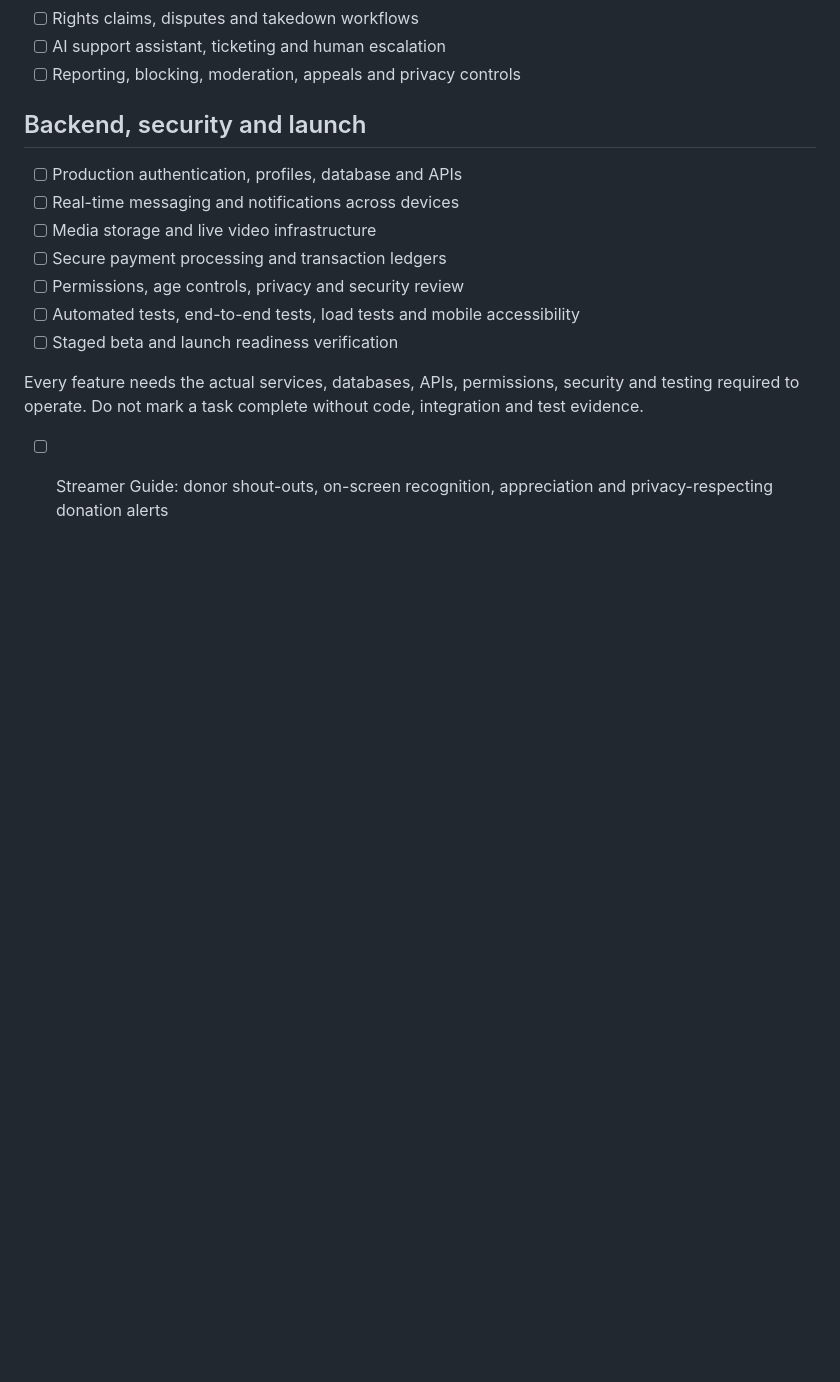
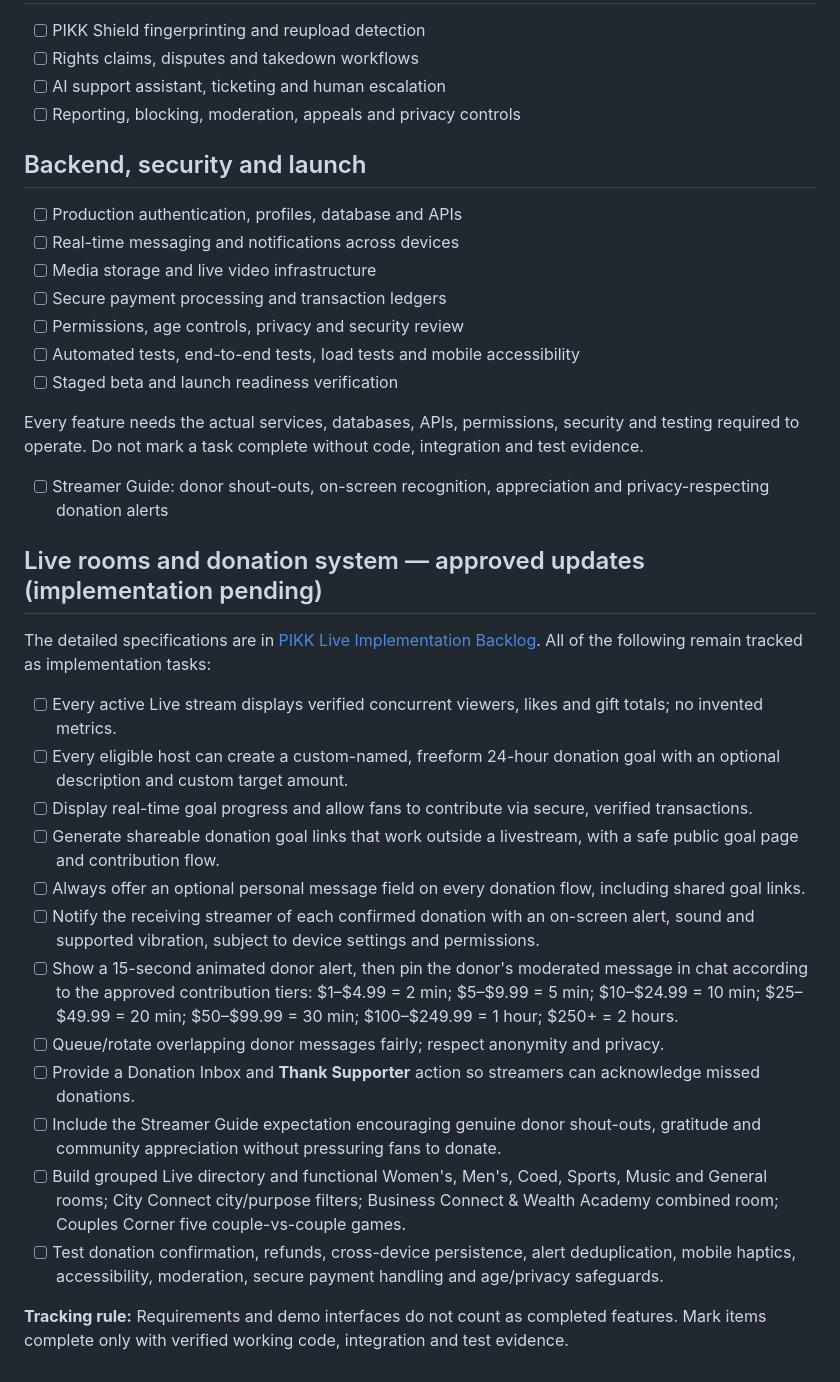
Before and after one commit to scrubdup/dbs-app, a Markdown page: docs/PIKK_MASTER_DEVELOPMENT_BACKLOG.md, the part around the change. Rendered like a GitHub page; blank space fills up the shorter version.

Commit message:
Sync all approved Live room, donation, alert and recognition tasks into master backlog

```diff
--- a/docs/PIKK_MASTER_DEVELOPMENT_BACKLOG.md
+++ b/docs/PIKK_MASTER_DEVELOPMENT_BACKLOG.md
@@ -90,3 +90,20 @@ See [PIKK Live implementation backlog](PIKK_LIVE_IMPLEMENTATION_BACKLOG.md).
 Every feature needs the actual services, databases, APIs, permissions, security and testing required to operate. Do not mark a task complete without code, integration and test evidence.
 
 - [ ] Streamer Guide: donor shout-outs, on-screen recognition, appreciation and privacy-respecting donation alerts
+
+## Live rooms and donation system — approved updates (implementation pending)
+The detailed specifications are in [PIKK Live Implementation Backlog](PIKK_LIVE_IMPLEMENTATION_BACKLOG.md). All of the following remain tracked as implementation tasks:
+- [ ] Every active Live stream displays verified concurrent viewers, likes and gift totals; no invented metrics.
+- [ ] Every eligible host can create a custom-named, freeform 24-hour donation goal with an optional description and custom target amount.
+- [ ] Display real-time goal progress and allow fans to contribute via secure, verified transactions.
+- [ ] Generate shareable donation goal links that work outside a livestream, with a safe public goal page and contribution flow.
+- [ ] Always offer an optional personal message field on every donation flow, including shared goal links.
+- [ ] Notify the receiving streamer of each confirmed donation with an on-screen alert, sound and supported vibration, subject to device settings and permissions.
+- [ ] Show a 15-second animated donor alert, then pin the donor's moderated message in chat according to the approved contribution tiers: $1–$4.99 = 2 min; $5–$9.99 = 5 min; $10–$24.99 = 10 min; $25–$49.99 = 20 min; $50–$99.99 = 30 min; $100–$249.99 = 1 hour; $250+ = 2 hours.
+- [ ] Queue/rotate overlapping donor messages fairly; respect anonymity and privacy.
+- [ ] Provide a Donation Inbox and **Thank Supporter** action so streamers can acknowledge missed donations.
+- [ ] Include the Streamer Guide expectation encouraging genuine donor shout-outs, gratitude and community appreciation without pressuring fans to donate.
+- [ ] Build grouped Live directory and functional Women's, Men's, Coed, Sports, Music and General rooms; City Connect city/purpose filters; Business Connect & Wealth Academy combined room; Couples Corner five couple-vs-couple games.
+- [ ] Test donation confirmation, refunds, cross-device persistence, alert deduplication, mobile haptics, accessibility, moderation, secure payment handling and age/privacy safeguards.
+
+**Tracking rule:** Requirements and demo interfaces do not count as completed features. Mark items complete only with verified working code, integration and test evidence.
```
